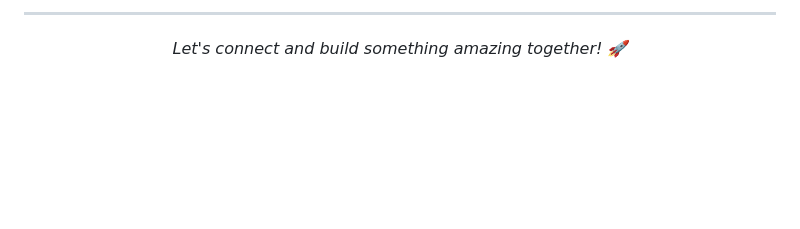
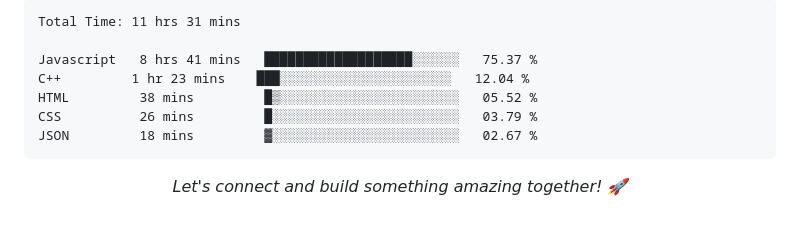
Before and after one commit to arunmeti2018/arunmeti2018, a Markdown page: README.md, the part around one of its changes. GitHub-like rendering; blank space fills up the shorter version.

````diff
--- a/README.md
+++ b/README.md
@@ -85,5 +86,15 @@
 
----
+```txt
+Total Time: 11 hrs 31 mins
+
+Javascript   8 hrs 41 mins   ███████████████████░░░░░░   75.37 %
+C++         1 hr 23 mins    ███░░░░░░░░░░░░░░░░░░░░░░   12.04 %
+HTML         38 mins         █▒░░░░░░░░░░░░░░░░░░░░░░░   05.52 %
+CSS          26 mins         █░░░░░░░░░░░░░░░░░░░░░░░░   03.79 %
+JSON         18 mins         ▓░░░░░░░░░░░░░░░░░░░░░░░░   02.67 %
+```
+
+<!--END_SECTION:waka-->
 
 <p align="center">
   <em>Let's connect and build something amazing together! 🚀</em>
````
Also changed, not shown: other parts of README.md (+1 -0 lines).
